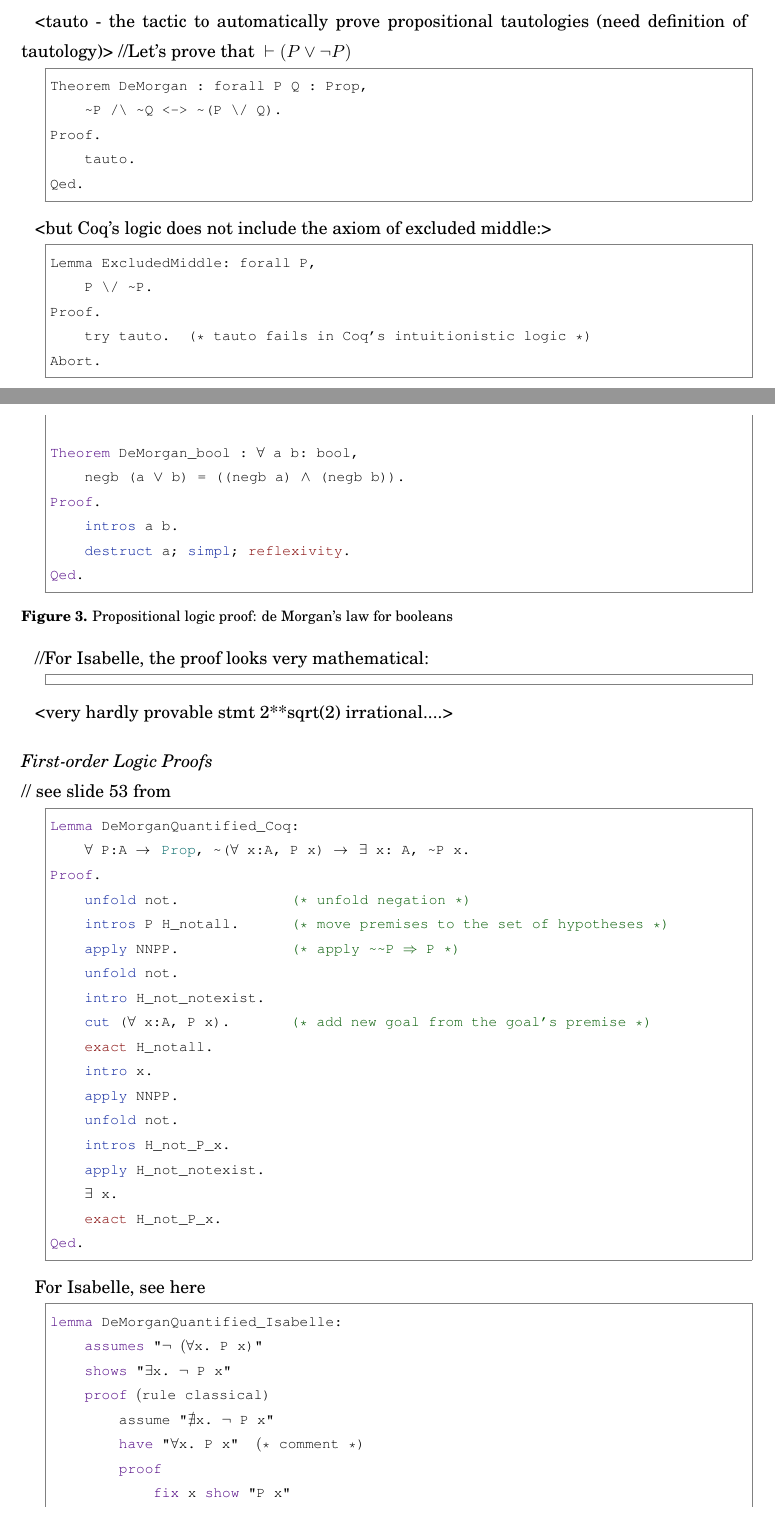
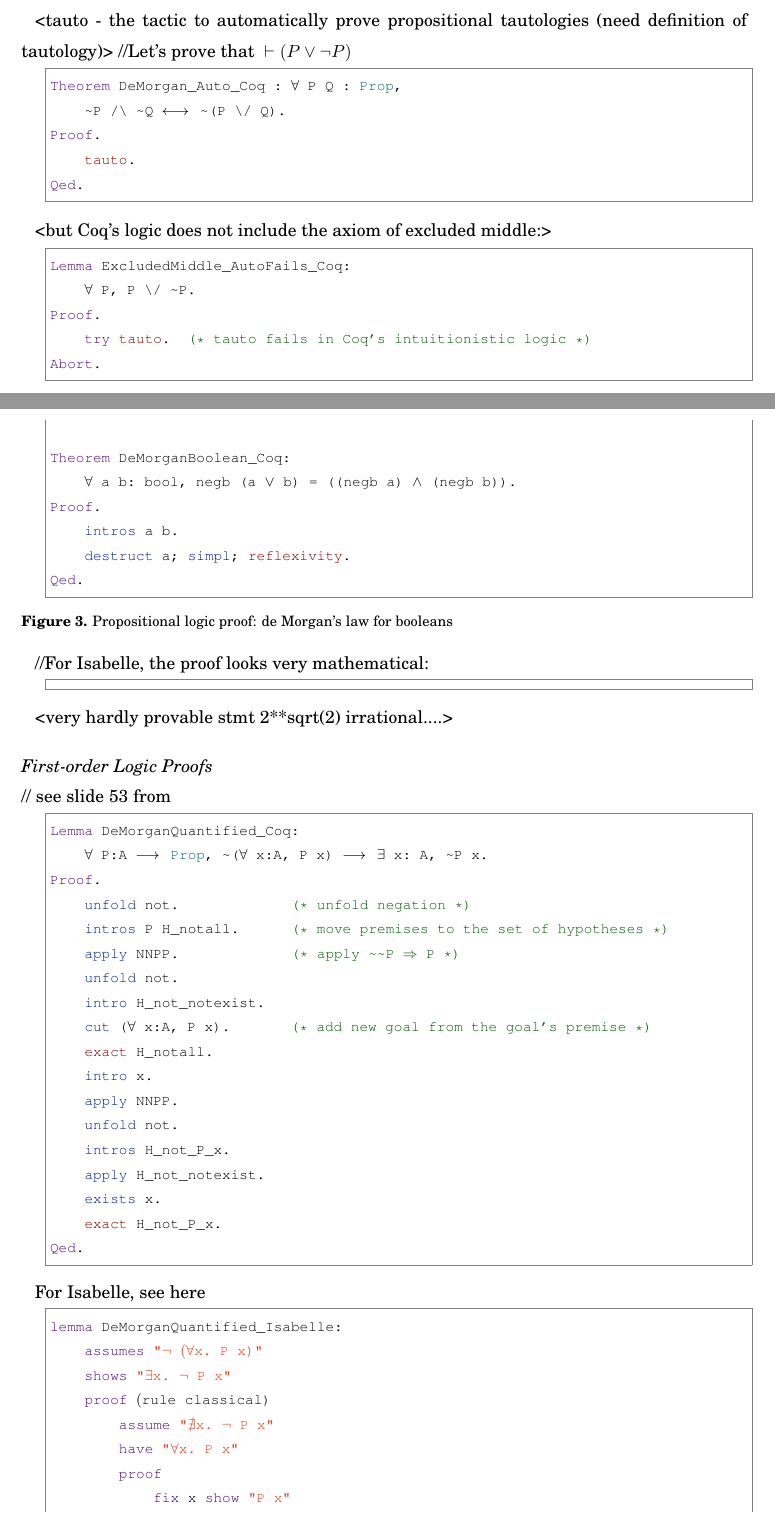
Before and after one commit to ajuszkowski/seminar_paper, a LaTeX thesis (cs-seminar.tex): two parts of pages 9 and 11 of 15, joined at a grey line, cut so that both start at the same text. The pictures show the PDF file cs-seminar.pdf that the author committed with the source.

Commit message:
cleanup theorems a bit.

```diff
--- a/cs-seminar.tex
+++ b/cs-seminar.tex
@@ -321,8 +319,8 @@
 
 <tauto - the tactic to automatically prove propositional tautologies (need definition of tautology)>
 //Let's prove that ~$\vdash (P \lor \neg P) $
-\begin{lstlisting}
-Theorem DeMorgan : forall P Q : Prop,
+\begin{lstlisting}[language=coq]
+Theorem DeMorgan_Auto_Coq : forall P Q : Prop,
     ~P /\ ~Q <-> ~(P \/ Q).
 Proof.
     tauto.
@@ -332,9 +330,9 @@
 
 <but Coq's logic does not include the axiom of excluded middle:>
 % from here https://coq.inria.fr/tutorial/1-basic-predicate-calculus
-\begin{lstlisting}
-Lemma ExcludedMiddle: forall P,
-    P \/ ~P.
+\begin{lstlisting}[language=coq]
+Lemma ExcludedMiddle_AutoFails_Coq:
+    forall P, P \/ ~P.
 Proof.
     try tauto.  (* tauto fails in Coq's intuitionistic logic *)
 Abort.
@@ -347,8 +345,8 @@
 %"If φ is a propositional formula, then φ is a classical tautology if and only if ¬¬φ is an intuitionistic tautology."
 
 \begin{lstlisting}[language=coq]
-Lemma DoubleNegatedExcludedMiddle: forall P : Prop,
-~~(P \/ ~P).
+Lemma DoubleNegatedExcludedMiddle_Coq:
+    forall P : Prop, ~~(P \/ ~P).
 Proof.
     unfold not.    (* apply ~P ==> P -> False *)
     intros P f.    (* move premises to the set of hypotheses *)
@@ -372,6 +370,6 @@
 
-Theorem DeMorgan : forall P Q : Prop,
-    ~(P \/ Q) <-> ~P /\ ~Q.
+Theorem DeMorganPropositional_Coq:
+    forall P Q : Prop, ~(P \/ Q) <-> ~P /\ ~Q.
 Proof.
     intros P Q. unfold iff.
     split.
@@ -397,8 +395,8 @@
 Notation "a || b" := (orb a b).
 Notation "a && b" := (andb a b).
 
-Theorem DeMorgan_bool : forall a b: bool,
-    negb (a || b) = ((negb a) && (negb b)).
+Theorem DeMorganBoolean_Coq:
+    forall a b: bool, negb (a || b) = ((negb a) && (negb b)).
 Proof.
     intros a b.
     destruct a; simpl; reflexivity.
@@ -457,7 +455,7 @@
     shows "\<exists>x. \<not> P x"
     proof (rule classical)
         assume "\<nexists>x. \<not> P x"
-        have "\<forall>x. P x"  (* comment *)
+        have "\<forall>x. P x"
         proof
             fix x show "P x"
             proof (rule classical)
```
Also changed, not shown: include/cs-seminar.sty (+1 -1 lines), include/lstcoq.sty (+7 -8 lines), include/lstisabelle.sty (+3 -10 lines), cs-seminar.pdf, cs-seminar.tex (35 more changed lines).
